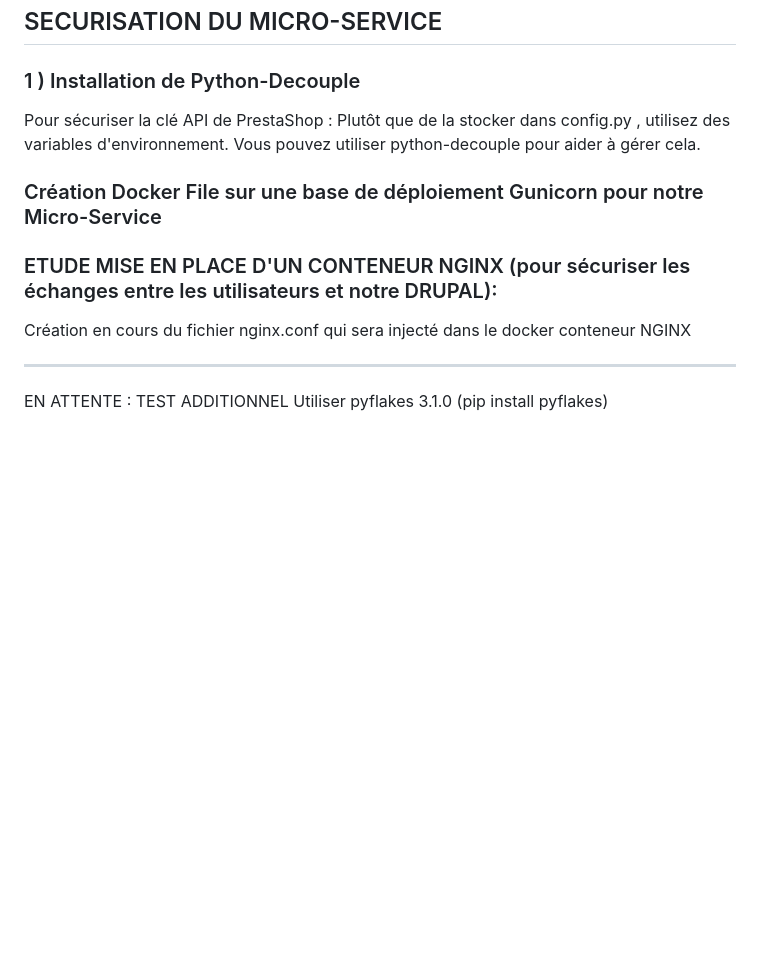
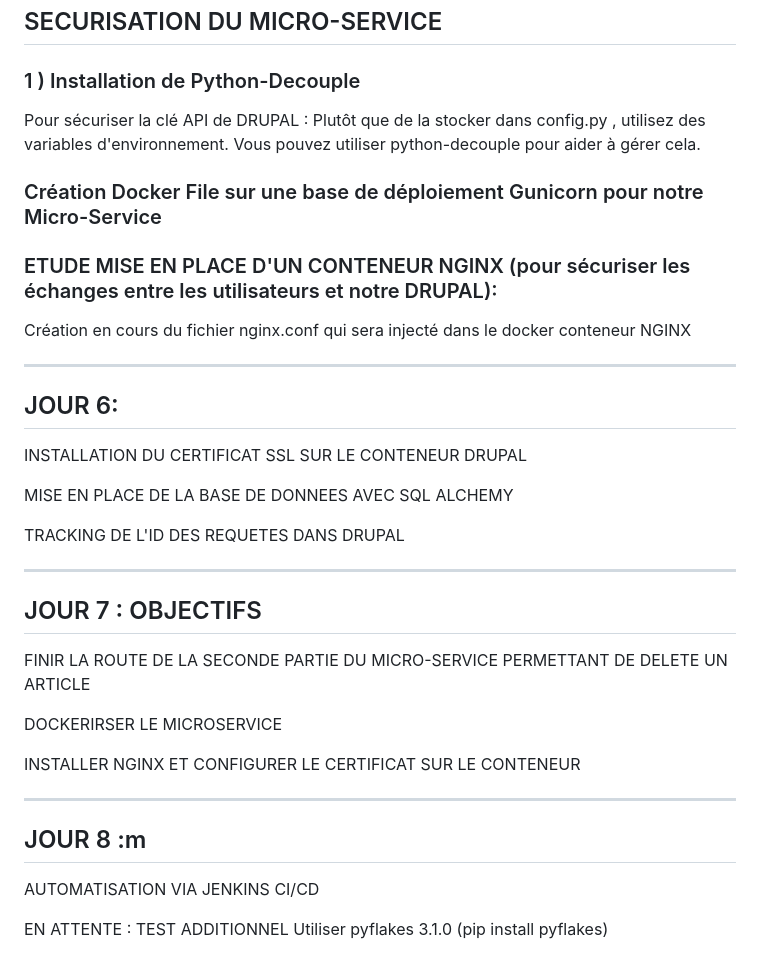
Before and after one commit to pittour/ProjectBGroup2, a Markdown page: README.md, the part around the change. Rendered like a GitHub page; blank space fills up the shorter version.

```diff
--- a/README.md
+++ b/README.md
@@ -301,7 +301,7 @@ timeouts, etc.
 ## SECURISATION DU MICRO-SERVICE
 
 ### 1 ) Installation de Python-Decouple
-Pour sécuriser la clé API de PrestaShop : Plutôt que de la stocker dans config.py ,
+Pour sécuriser la clé API de DRUPAL  : Plutôt que de la stocker dans config.py ,
 utilisez des variables d'environnement. Vous pouvez utiliser python-decouple pour
 aider à gérer cela.
 
@@ -313,4 +313,30 @@ Création en cours du fichier nginx.conf qui sera injecté dans le docker conten
 
 
 ----------------------------------------------------------------------------------------------------------------------------------------
+ ## JOUR 6:
+
+INSTALLATION DU CERTIFICAT SSL SUR LE CONTENEUR DRUPAL
+
+ MISE EN PLACE DE LA BASE DE DONNEES AVEC SQL ALCHEMY
+
+ TRACKING DE L'ID DES REQUETES DANS DRUPAL
+
+ ----------------------------------------------------------------------------------------------------------------------------------------
+## JOUR 7  : OBJECTIFS
+
+FINIR LA ROUTE DE LA SECONDE PARTIE DU MICRO-SERVICE PERMETTANT DE DELETE UN ARTICLE
+
+DOCKERIRSER LE MICROSERVICE
+
+INSTALLER NGINX ET CONFIGURER LE CERTIFICAT SUR LE CONTENEUR
+
+----------------------------------------------------------------------------------------------------------------------------------------
+## JOUR 8 :m
+
+AUTOMATISATION VIA JENKINS CI/CD
+
+
+
+
+
  EN ATTENTE : TEST ADDITIONNEL Utiliser pyflakes 3.1.0 (pip install pyflakes)
```
